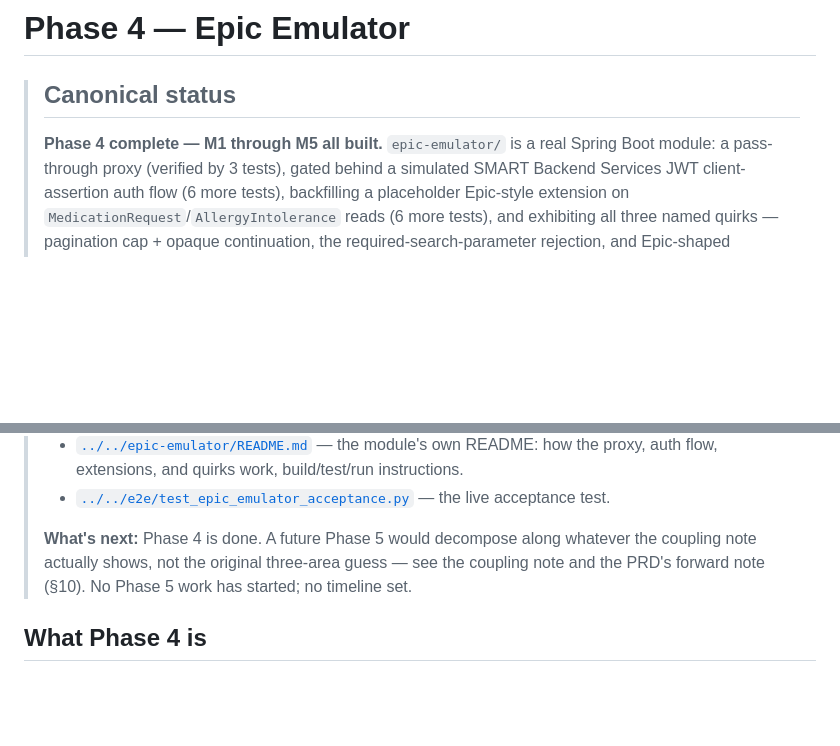
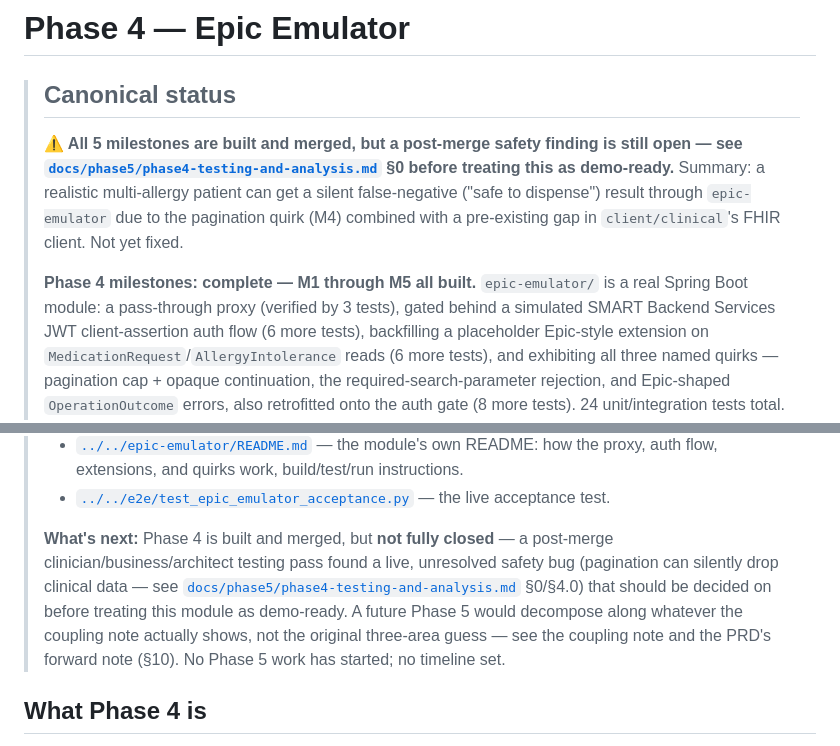
Before and after one commit to bhaskarcmu/fhir-agent, a Markdown page: docs/phase4/README.md, 2 parts joined by grey strips. Rendered like a GitHub page; blank space fills up the shorter version.

```diff
--- a/docs/phase4/README.md
+++ b/docs/phase4/README.md
@@ -2,7 +2,14 @@
 
 > ## Canonical status
 >
-> **Phase 4 complete — M1 through M5 all built.** `epic-emulator/` is a real Spring Boot module: a
+> **⚠️ All 5 milestones are built and merged, but a post-merge safety finding is still open — see
+> [`docs/phase5/phase4-testing-and-analysis.md`](../phase5/phase4-testing-and-analysis.md) §0
+> before treating this as demo-ready.** Summary: a realistic multi-allergy patient can get a
+> silent false-negative ("safe to dispense") result through `epic-emulator` due to the pagination
+> quirk (M4) combined with a pre-existing gap in `client/clinical`'s FHIR client. Not yet fixed.
+>
+> **Phase 4 milestones: complete — M1 through M5 all built.** `epic-emulator/` is a real Spring
+> Boot module: a
 > pass-through proxy (verified by 3 tests), gated behind a simulated SMART Backend Services JWT
 > client-assertion auth flow (6 more tests), backfilling a placeholder Epic-style extension on
 > `MedicationRequest`/`AllergyIntolerance` reads (6 more tests), and exhibiting all three named
@@ -40,9 +47,14 @@
 > - [`../../e2e/test_epic_emulator_acceptance.py`](../../e2e/test_epic_emulator_acceptance.py) —
 >   the live acceptance test.
 >
-> **What's next:** Phase 4 is done. A future Phase 5 would decompose along whatever the coupling
-> note actually shows, not the original three-area guess — see the coupling note and the PRD's
-> forward note (§10). No Phase 5 work has started; no timeline set.
+> **What's next:** Phase 4 is built and merged, but **not fully closed** — a post-merge
+> clinician/business/architect testing pass found a live, unresolved safety bug (pagination can
+> silently drop clinical data — see
+> [`docs/phase5/phase4-testing-and-analysis.md`](../phase5/phase4-testing-and-analysis.md) §0/§4.0)
+> that should be decided on before treating this module as demo-ready. A future Phase 5 would
+> decompose along whatever the coupling note actually shows, not the original three-area guess —
+> see the coupling note and the PRD's forward note (§10). No Phase 5 work has started; no timeline
+> set.
 
 ## What Phase 4 is
 
```
Also changed, not shown: docs/README.md (+15 -6 lines), docs/phase5/phase4-testing-and-analysis.md (added, +245 -0 lines).
